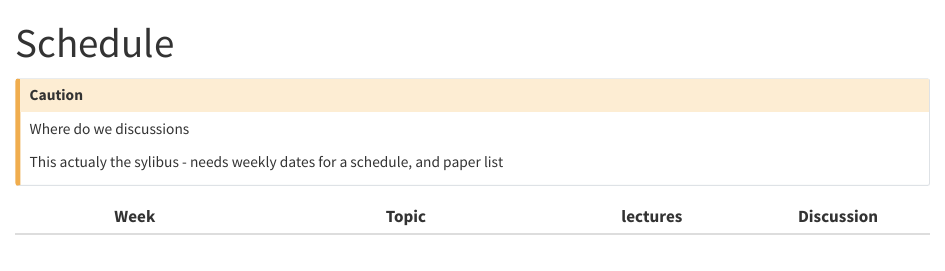
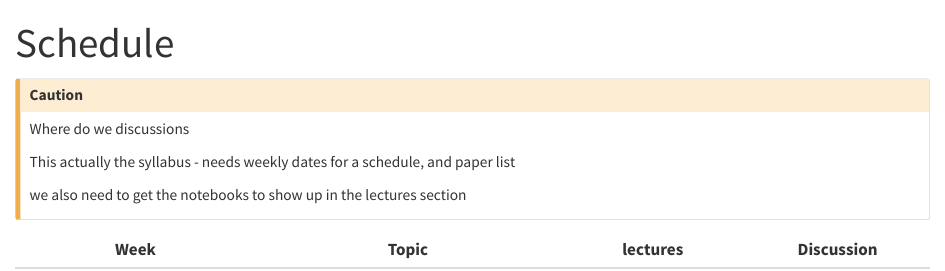
Before and after one commit to normrubin/normrubin.github.io, a Quarto document (Class_Overview/schedule.qmd): the page in a window 1100 px wide, from its top. Rendered offline with R 4.5, knitr and Pandoc in place of Quarto, with nearby package versions.

```diff
--- a/Class_Overview/schedule.qmd
+++ b/Class_Overview/schedule.qmd
@@ -6,7 +6,9 @@
 :::{.callout-caution}
 Where do we  discussions
 
-This actualy the sylibus - needs weekly dates for a schedule, and paper list
+This actually the syllabus - needs weekly dates for a schedule, and paper list
+
+we also need to get the notebooks to show up in  the lectures section
 :::
 
 
```
Also changed, not shown: Class_Overview/schedule.qmd (2 more changed lines).
